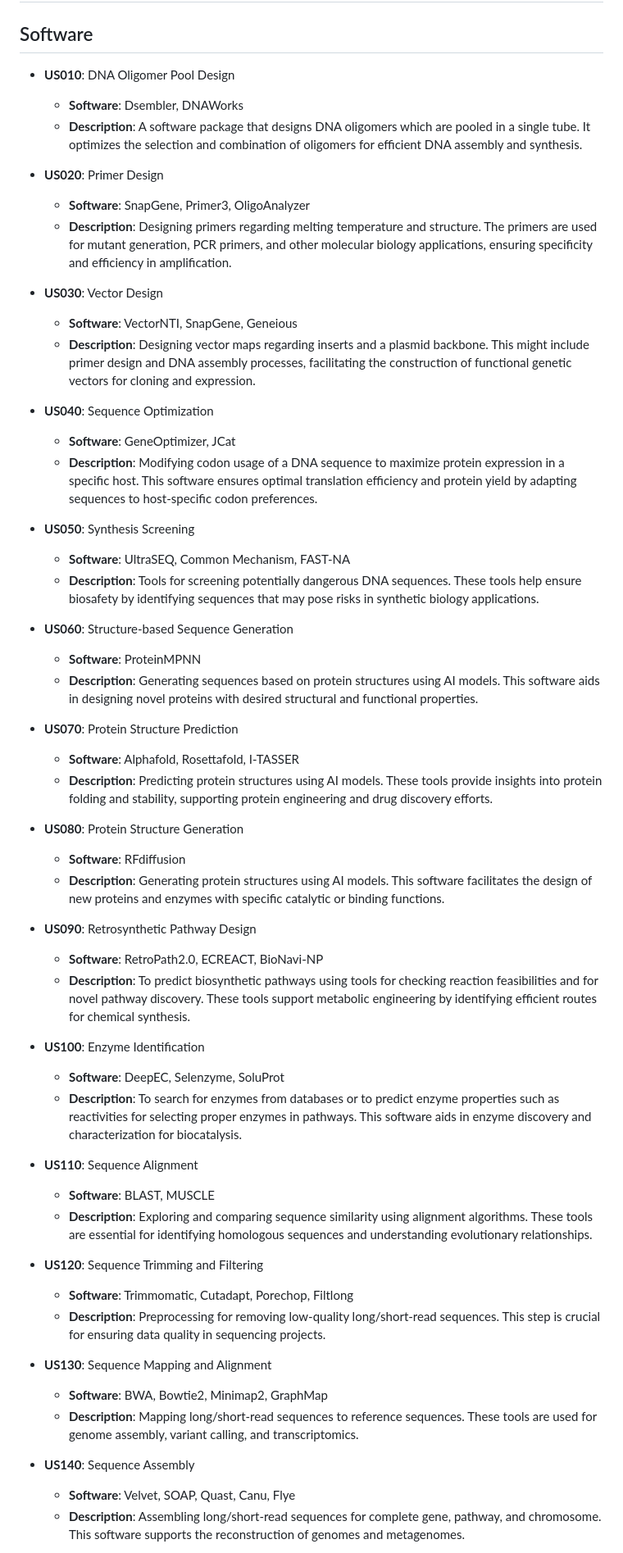
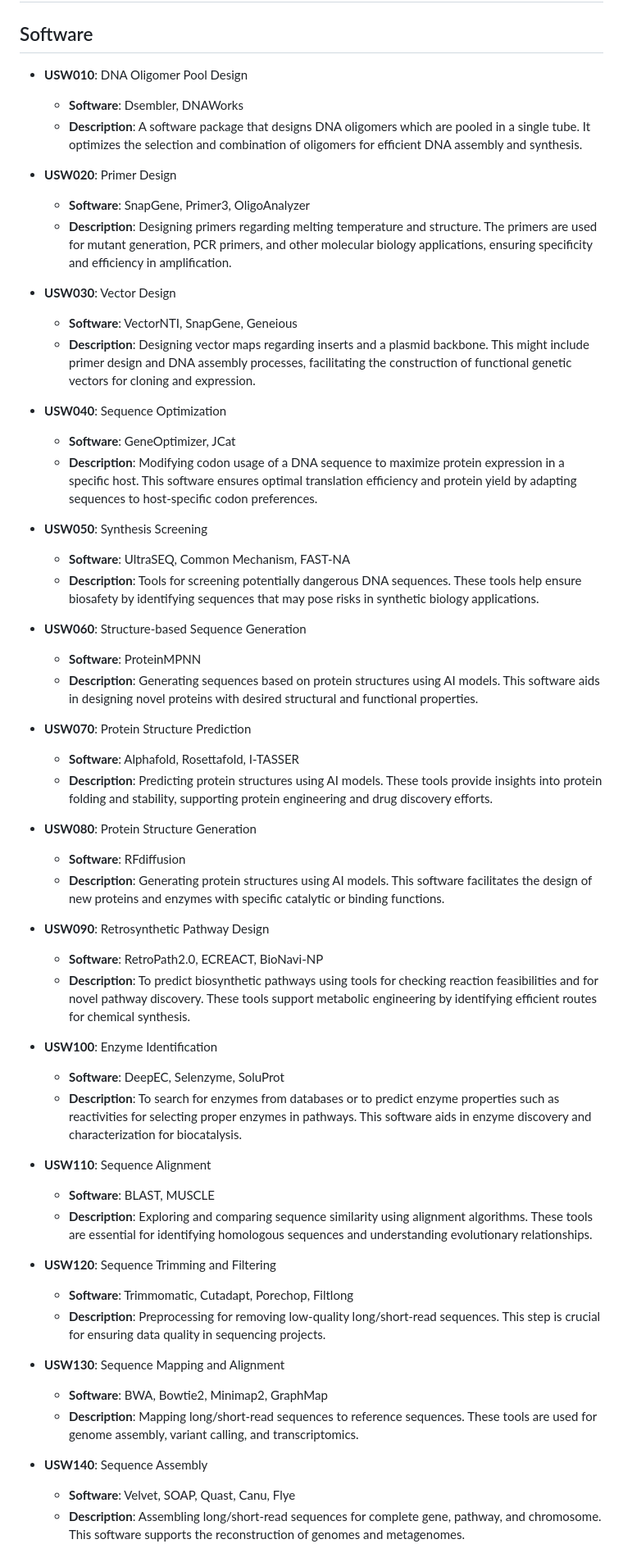
Before and after one commit to sblabkribb/biofoundry_workflows, a Markdown page: unit-operations/unitoperations_sw_en.md, the part around one of its changes. Shown at 82% size. GitHub-like rendering.

Commit message:
Update unitoperations_sw_en.md
US -> USW

8.12 미팅 확정 내용

```diff
--- a/unit-operations/unitoperations_sw_en.md
+++ b/unit-operations/unitoperations_sw_en.md
@@ -18,59 +18,59 @@ status: draft
 
 ## Software
 
-- **US010**: DNA Oligomer Pool Design
+- **USW010**: DNA Oligomer Pool Design
   - **Software**: Dsembler, DNAWorks
   - **Description**: A software package that designs DNA oligomers which are pooled in a single tube. It optimizes the selection and combination of oligomers for efficient DNA assembly and synthesis.
 
-- **US020**: Primer Design
+- **USW020**: Primer Design
   - **Software**: SnapGene, Primer3, OligoAnalyzer
   - **Description**: Designing primers regarding melting temperature and structure. The primers are used for mutant generation, PCR primers, and other molecular biology applications, ensuring specificity and efficiency in amplification.
 
-- **US030**: Vector Design
+- **USW030**: Vector Design
   - **Software**: VectorNTI, SnapGene, Geneious
   - **Description**: Designing vector maps regarding inserts and a plasmid backbone. This might include primer design and DNA assembly processes, facilitating the construction of functional genetic vectors for cloning and expression.
 
-- **US040**: Sequence Optimization
+- **USW040**: Sequence Optimization
   - **Software**: GeneOptimizer, JCat
   - **Description**: Modifying codon usage of a DNA sequence to maximize protein expression in a specific host. This software ensures optimal translation efficiency and protein yield by adapting sequences to host-specific codon preferences.
 
-- **US050**: Synthesis Screening
+- **USW050**: Synthesis Screening
   - **Software**: UltraSEQ, Common Mechanism, FAST-NA
   - **Description**: Tools for screening potentially dangerous DNA sequences. These tools help ensure biosafety by identifying sequences that may pose risks in synthetic biology applications.
 
-- **US060**: Structure-based Sequence Generation
+- **USW060**: Structure-based Sequence Generation
   - **Software**: ProteinMPNN
   - **Description**: Generating sequences based on protein structures using AI models. This software aids in designing novel proteins with desired structural and functional properties.
 
-- **US070**: Protein Structure Prediction
+- **USW070**: Protein Structure Prediction
   - **Software**: Alphafold, Rosettafold, I-TASSER
   - **Description**: Predicting protein structures using AI models. These tools provide insights into protein folding and stability, supporting protein engineering and drug discovery efforts.
 
-- **US080**: Protein Structure Generation
+- **USW080**: Protein Structure Generation
   - **Software**: RFdiffusion
   - **Description**: Generating protein structures using AI models. This software facilitates the design of new proteins and enzymes with specific catalytic or binding functions.
 
-- **US090**: Retrosynthetic Pathway Design
+- **USW090**: Retrosynthetic Pathway Design
   - **Software**: RetroPath2.0, ECREACT, BioNavi-NP
   - **Description**: To predict biosynthetic pathways using tools for checking reaction feasibilities and for novel pathway discovery. These tools support metabolic engineering by identifying efficient routes for chemical synthesis.
 
-- **US100**: Enzyme Identification
+- **USW100**: Enzyme Identification
   - **Software**: DeepEC, Selenzyme, SoluProt
   - **Description**: To search for enzymes from databases or to predict enzyme properties such as reactivities for selecting proper enzymes in pathways. This software aids in enzyme discovery and characterization for biocatalysis.
 
-- **US110**: Sequence Alignment
+- **USW110**: Sequence Alignment
   - **Software**: BLAST, MUSCLE
   - **Description**: Exploring and comparing sequence similarity using alignment algorithms. These tools are essential for identifying homologous sequences and understanding evolutionary relationships.
 
-- **US120**: Sequence Trimming and Filtering
+- **USW120**: Sequence Trimming and Filtering
   - **Software**: Trimmomatic, Cutadapt, Porechop, Filtlong
   - **Description**: Preprocessing for removing low-quality long/short-read sequences. This step is crucial for ensuring data quality in sequencing projects.
 
-- **US130**: Sequence Mapping and Alignment
+- **USW130**: Sequence Mapping and Alignment
   - **Software**: BWA, Bowtie2, Minimap2, GraphMap
   - **Description**: Mapping long/short-read sequences to reference sequences. These tools are used for genome assembly, variant calling, and transcriptomics.
 
-- **US140**: Sequence Assembly
+- **USW140**: Sequence Assembly
   - **Software**: Velvet, SOAP, Quast, Canu, Flye
   - **Description**: Assembling long/short-read sequences for complete gene, pathway, and chromosome. This software supports the reconstruction of genomes and metagenomes.
 
```
Also changed, not shown: other parts of unit-operations/unitoperations_sw_en.md (+23 -23 lines).
